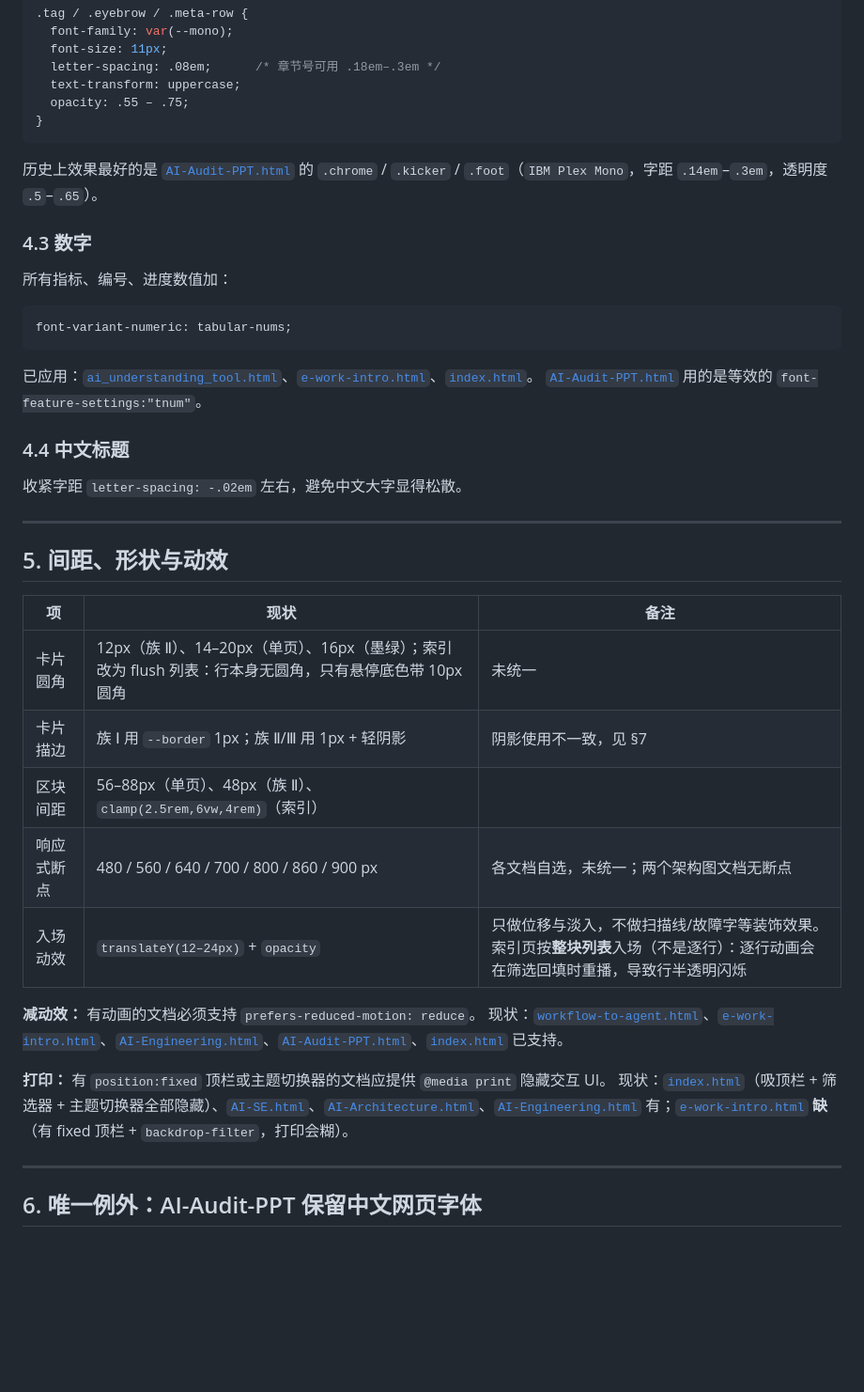
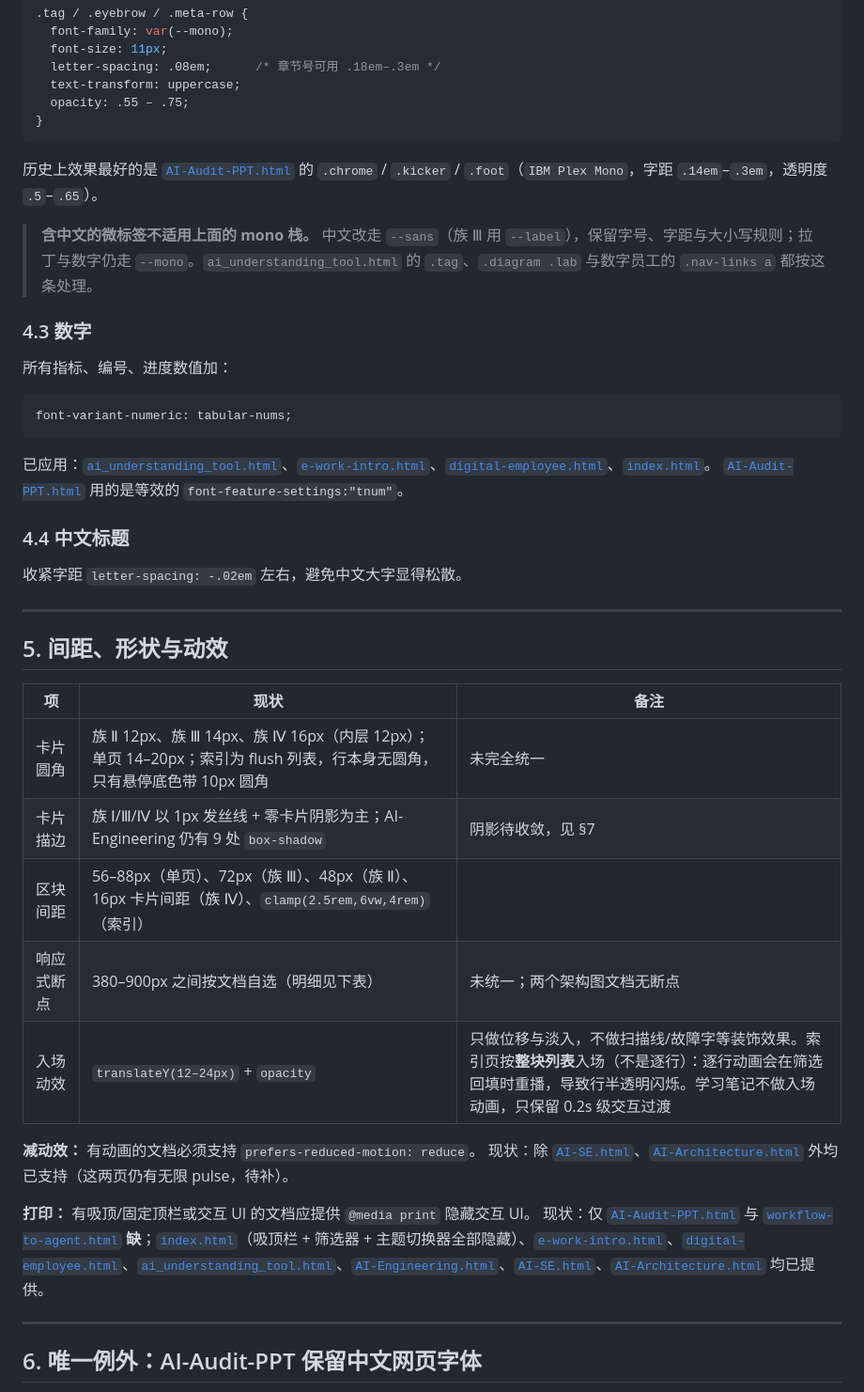
Before and after one commit to Peanut-Rice/Talks, a Markdown page: DESIGN-SYSTEM.md, the part around one of its changes. Shown at 94% size. GitHub-like rendering; blank space fills up the shorter version.

````diff
--- a/DESIGN-SYSTEM.md
+++ b/DESIGN-SYSTEM.md
@@ -131,6 +131,8 @@
 
 历史上效果最好的是 [`AI-Audit-PPT.html`](AI-Audit-PPT.html) 的 `.chrome` / `.kicker` / `.foot`（`IBM Plex Mono`，字距 `.14em`–`.3em`，透明度 `.5`–`.65`）。
 
+> **含中文的微标签不适用上面的 mono 栈。** 中文改走 `--sans`（族 Ⅲ 用 `--label`），保留字号、字距与大小写规则；拉丁与数字仍走 `--mono`。`ai_understanding_tool.html` 的 `.tag`、`.diagram .lab` 与数字员工的 `.nav-links a` 都按这条处理。
+
 ### 4.3 数字
 
 所有指标、编号、进度数值加：
@@ -139,7 +141,7 @@
 font-variant-numeric: tabular-nums;
 ```
 
-已应用：[`ai_understanding_tool.html`](ai_understanding_tool.html)、[`e-work-intro.html`](e-work-intro.html)、[`index.html`](index.html)。
+已应用：[`ai_understanding_tool.html`](ai_understanding_tool.html)、[`e-work-intro.html`](e-work-intro.html)、[`digital-employee.html`](digital-employee.html)、[`index.html`](index.html)。
 [`AI-Audit-PPT.html`](AI-Audit-PPT.html) 用的是等效的 `font-feature-settings:"tnum"`。
 
 ### 4.4 中文标题
@@ -152,17 +154,17 @@ font-variant-numeric: tabular-nums;
 
 | 项 | 现状 | 备注 |
 |---|---|---|
-| 卡片圆角 | 12px（族 Ⅱ）、14–20px（单页）、16px（墨绿）；索引改为 flush 列表：行本身无圆角，只有悬停底色带 10px 圆角 | 未统一 |
-| 卡片描边 | 族 Ⅰ 用 `--border` 1px；族 Ⅱ/Ⅲ 用 1px + 轻阴影 | 阴影使用不一致，见 §7 |
-| 区块间距 | 56–88px（单页）、48px（族 Ⅱ）、`clamp(2.5rem,6vw,4rem)`（索引） | |
-| 响应式断点 | 480 / 560 / 640 / 700 / 800 / 860 / 900 px | 各文档自选，未统一；两个架构图文档无断点 |
-| 入场动效 | `translateY(12–24px)` + `opacity` | 只做位移与淡入，不做扫描线/故障字等装饰效果。索引页按**整块列表**入场（不是逐行）：逐行动画会在筛选回填时重播，导致行半透明闪烁 |
+| 卡片圆角 | 族 Ⅱ 12px、族 Ⅲ 14px、族 Ⅳ 16px（内层 12px）；单页 14–20px；索引为 flush 列表，行本身无圆角，只有悬停底色带 10px 圆角 | 未完全统一 |
+| 卡片描边 | 族 Ⅰ/Ⅲ/Ⅳ 以 1px 发丝线 + 零卡片阴影为主；AI-Engineering 仍有 9 处 `box-shadow` | 阴影待收敛，见 §7 |
+| 区块间距 | 56–88px（单页）、72px（族 Ⅲ）、48px（族 Ⅱ）、16px 卡片间距（族 Ⅳ）、`clamp(2.5rem,6vw,4rem)`（索引） | |
+| 响应式断点 | 380–900px 之间按文档自选（明细见下表） | 未统一；两个架构图文档无断点 |
+| 入场动效 | `translateY(12–24px)` + `opacity` | 只做位移与淡入，不做扫描线/故障字等装饰效果。索引页按**整块列表**入场（不是逐行）：逐行动画会在筛选回填时重播，导致行半透明闪烁。学习笔记不做入场动画，只保留 0.2s 级交互过渡 |
 
 **减动效：** 有动画的文档必须支持 `prefers-reduced-motion: reduce`。
-现状：[`workflow-to-agent.html`](workflow-to-agent.html)、[`e-work-intro.html`](e-work-intro.html)、[`AI-Engineering.html`](AI-Engineering.html)、[`AI-Audit-PPT.html`](AI-Audit-PPT.html)、[`index.html`](index.html) 已支持。
+现状：除 [`AI-SE.html`](AI-SE.html)、[`AI-Architecture.html`](AI-Architecture.html) 外均已支持（这两页仍有无限 pulse，待补）。
 
-**打印：** 有 `position:fixed` 顶栏或主题切换器的文档应提供 `@media print` 隐藏交互 UI。
-现状：[`index.html`](index.html)（吸顶栏 + 筛选器 + 主题切换器全部隐藏）、[`AI-SE.html`](AI-SE.html)、[`AI-Architecture.html`](AI-Architecture.html)、[`AI-Engineering.html`](AI-Engineering.html) 有；[`e-work-intro.html`](e-work-intro.html) **缺**（有 fixed 顶栏 + `backdrop-filter`，打印会糊）。
+**打印：** 有吸顶/固定顶栏或交互 UI 的文档应提供 `@media print` 隐藏交互 UI。
+现状：仅 [`AI-Audit-PPT.html`](AI-Audit-PPT.html) 与 [`workflow-to-agent.html`](workflow-to-agent.html) **缺**；[`index.html`](index.html)（吸顶栏 + 筛选器 + 主题切换器全部隐藏）、[`e-work-intro.html`](e-work-intro.html)、[`digital-employee.html`](digital-employee.html)、[`ai_understanding_tool.html`](ai_understanding_tool.html)、[`AI-Engineering.html`](AI-Engineering.html)、[`AI-SE.html`](AI-SE.html)、[`AI-Architecture.html`](AI-Architecture.html) 均已提供。
 
 ---
 
````
Also changed, not shown: other parts of DESIGN-SYSTEM.md (+15 -14 lines), CLAUDE.md (+5 -5 lines), README.md (+4 -0 lines).
